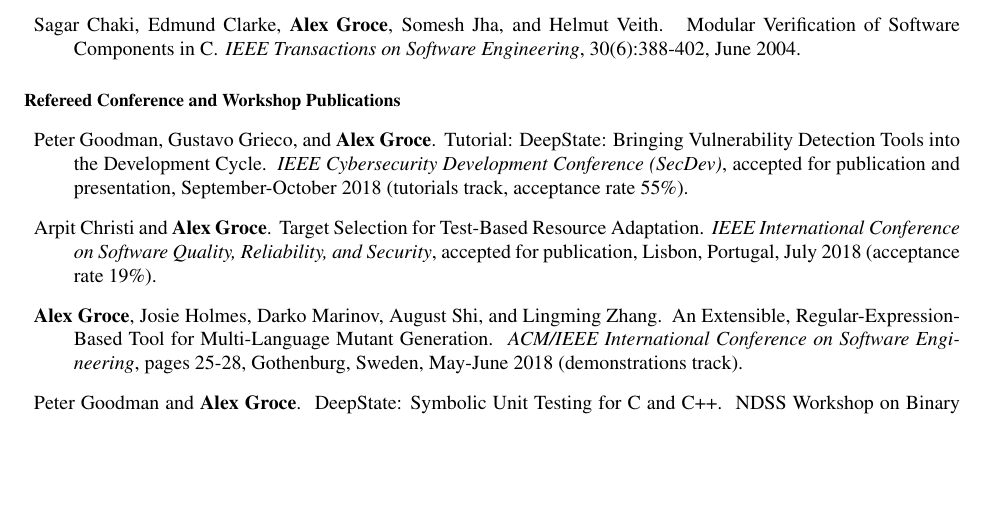
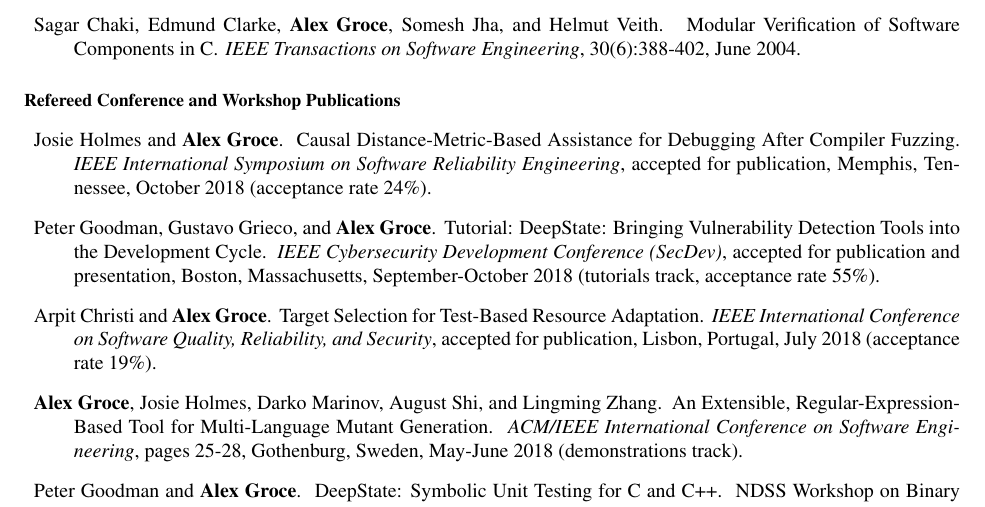
Before and after one commit to agroce/agroce.github.io, a LaTeX CV (CV/cv.tex): part of page 5 of 22, cut so that both start at the same text, the shorter picture padded with empty space. Compiled offline with pdfLaTeX.

Commit message:
ISSRE paper

```diff
--- a/CV/cv.tex
+++ b/CV/cv.tex
@@ -290,11 +290,18 @@ Sagar Chaki, Edmund Clarke, {\bf Alex Groce}, Somesh Jha, and Helmut Veith.
 \end{Refereed Journal Publications}
 
 \begin{Refereed Conference and Workshop Publications}
+\item Josie Holmes and {\bf Alex Groce}.
+\newblock Causal Distance-Metric-Based Assistance for Debugging After
+Compiler Fuzzing.
+\newblock \emph{IEEE International Symposium on Software Reliability
+  Engineering}, accepted for publication, Memphis, Tennessee, October
+2018 (acceptance rate 24\%).
+
 \item Peter Goodman, Gustavo Grieco,  and {\bf Alex Groce}.
 \newblock Tutorial: DeepState: Bringing Vulnerability Detection Tools
 into the Development Cycle.
 \newblock \emph{IEEE Cybersecurity Development Conference (SecDev)},
-accepted for publication and presentation, September-October 2018 (tutorials track,
+accepted for publication and presentation, Boston, Massachusetts, September-October 2018 (tutorials track,
 acceptance rate 55\%).
 
 \item Arpit Christi and {\bf Alex Groce}.
```
Also changed, not shown: CV/cv.pdf, cv.pdf.
